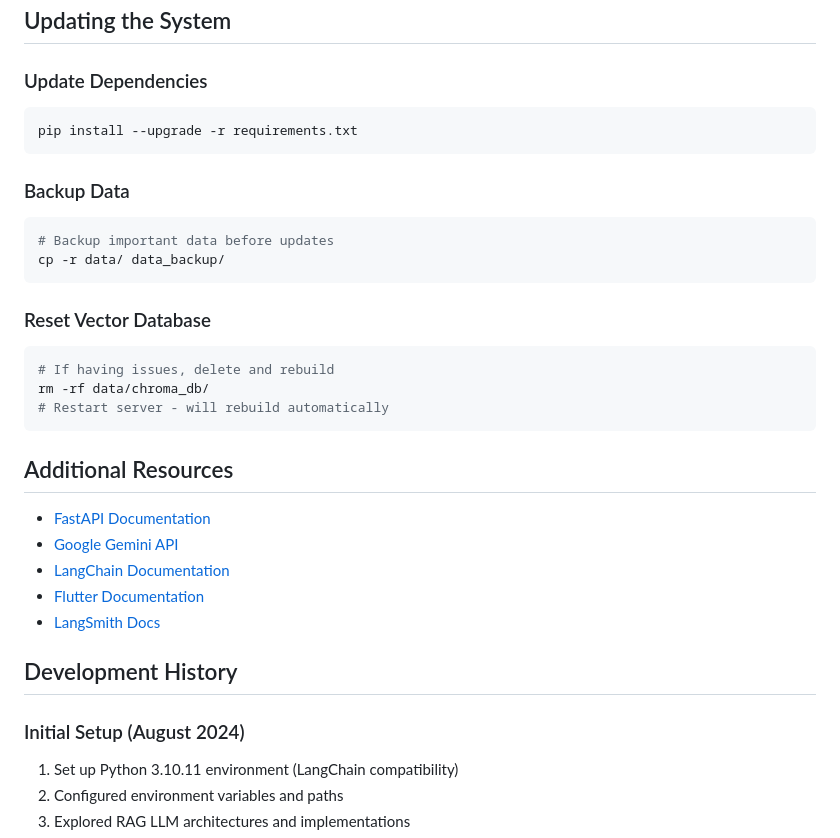
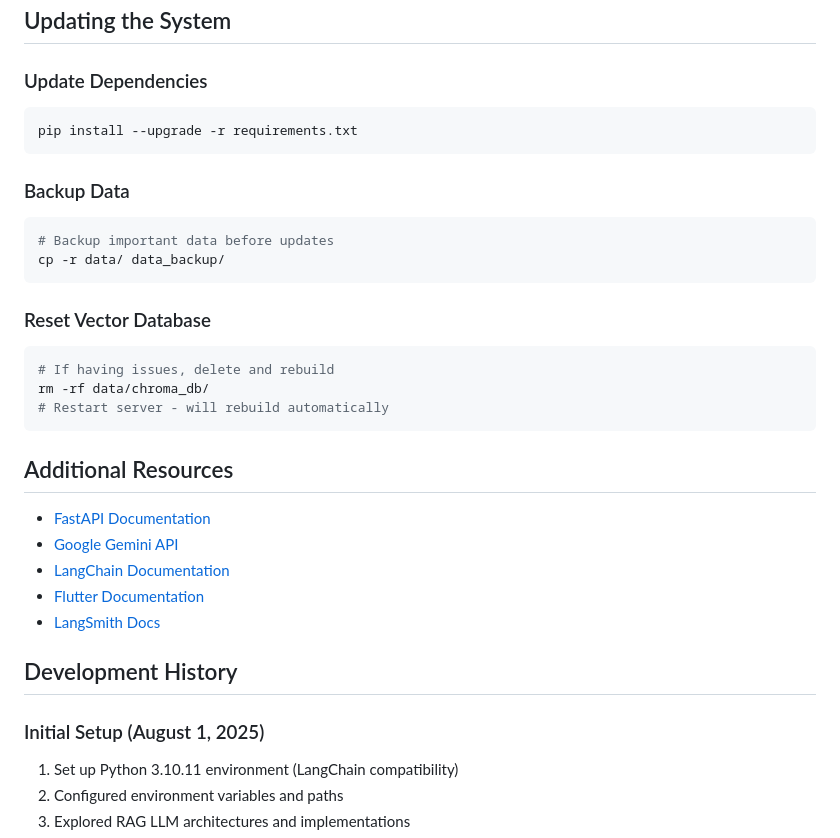
Before and after one commit to carnocentaurus/ChatBookAI, a Markdown page: README.md, the part around one of its changes. Rendered like a GitHub page.

````diff
--- a/README.md
+++ b/README.md
@@ -420,20 +405,17 @@ GET  /admin/export-data              # Export system data
 ## Updating the System
 
 ### Update Dependencies
-
 ```bash
 pip install --upgrade -r requirements.txt
 ```
 
 ### Backup Data
-
 ```bash
 # Backup important data before updates
 cp -r data/ data_backup/
 ```
 
 ### Reset Vector Database
-
 ```bash
 # If having issues, delete and rebuild
 rm -rf data/chroma_db/
@@ -441,7 +423,6 @@ rm -rf data/chroma_db/
 ```
 
 ## Additional Resources
-
 - [FastAPI Documentation](https://fastapi.tiangolo.com/)
 - [Google Gemini API](https://ai.google.dev/)
 - [LangChain Documentation](https://python.langchain.com/)
@@ -450,7 +431,7 @@ rm -rf data/chroma_db/
 
 ## Development History
 
-### Initial Setup (August 2024)
+### Initial Setup (August 1, 2025)
 1. Set up Python 3.10.11 environment (LangChain compatibility)
 2. Configured environment variables and paths
 3. Explored RAG LLM architectures and implementations
````
Also changed, not shown: other parts of README.md (+2 -17 lines).
